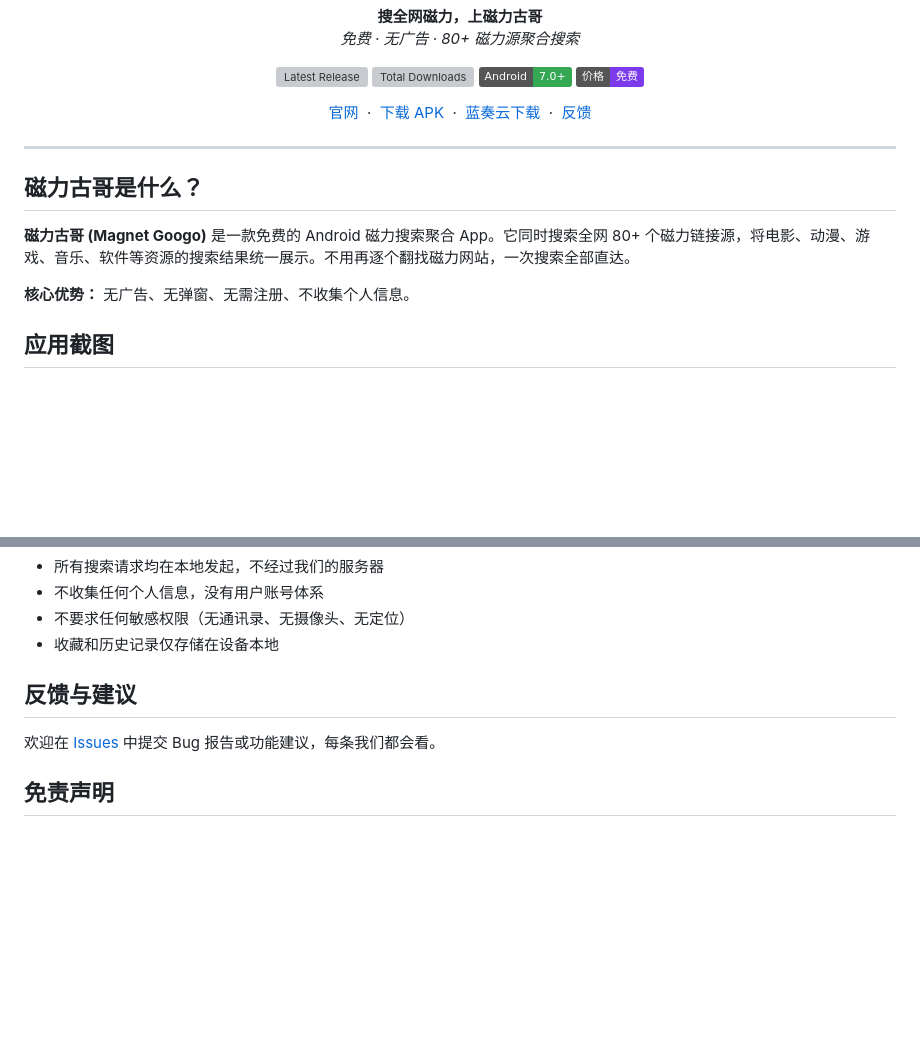
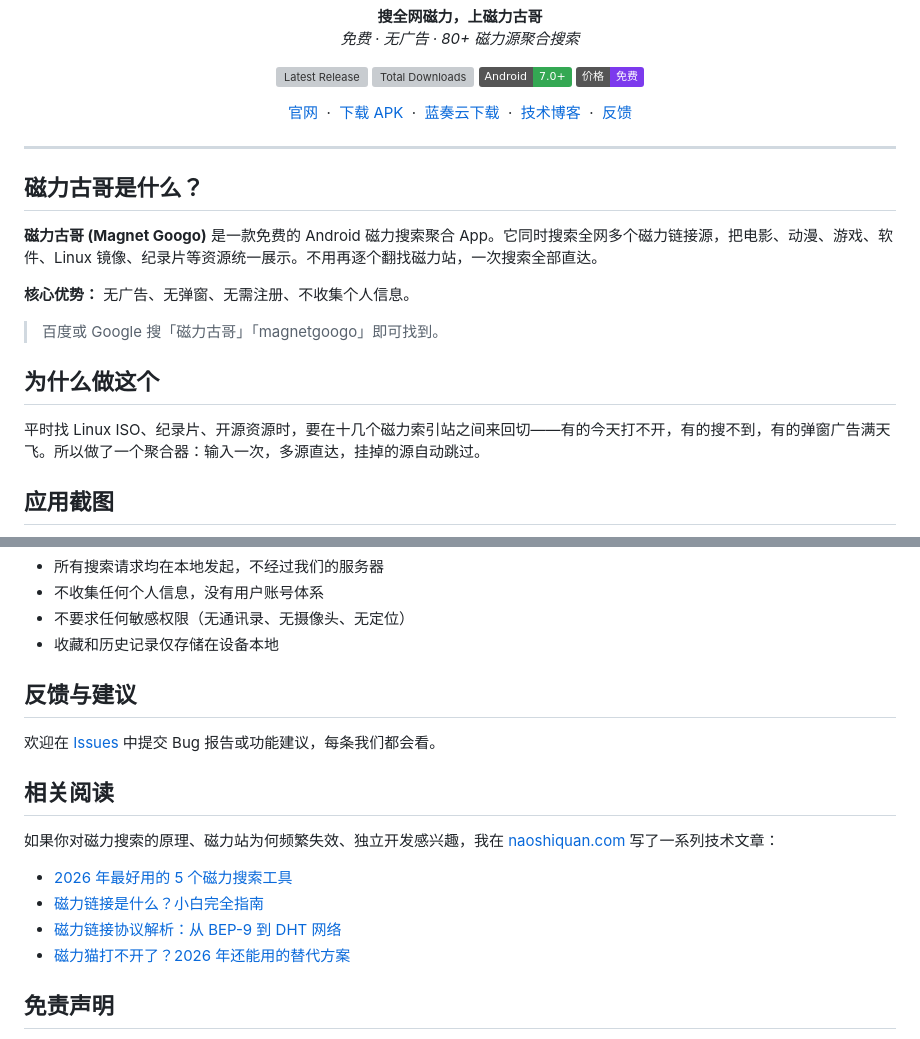
Before and after one commit to 734496335/magnetgoogo, a Markdown page: README_CN.md, 2 parts joined by grey strips. GitHub-like rendering; badges without logos; blank space fills up the shorter version; grey boxes are pictures that could not be loaded.

Commit message:
docs: link to naoshiquan.com tech blog from README

```diff
--- a/README_CN.md
+++ b/README_CN.md
@@ -28,6 +28,7 @@
   <a href="https://magnetgoogo.com">官网</a> &nbsp;&middot;&nbsp;
   <a href="https://github.com/734496335/magnetgoogo/releases/latest">下载 APK</a> &nbsp;&middot;&nbsp;
   <a href="https://wwbdy.lanzoue.com/iE7DD3p2mjzc">蓝奏云下载</a> &nbsp;&middot;&nbsp;
+  <a href="https://naoshiquan.com/blog/">技术博客</a> &nbsp;&middot;&nbsp;
   <a href="https://github.com/734496335/magnetgoogo/issues">反馈</a>
 </p>
 
@@ -35,9 +36,15 @@
 
 ## 磁力古哥是什么？
 
-**磁力古哥 (Magnet Googo)** 是一款免费的 Android 磁力搜索聚合 App。它同时搜索全网 80+ 个磁力链接源，将电影、动漫、游戏、音乐、软件等资源的搜索结果统一展示。不用再逐个翻找磁力网站，一次搜索全部直达。
+**磁力古哥 (Magnet Googo)** 是一款免费的 Android 磁力搜索聚合 App。它同时搜索全网多个磁力链接源，把电影、动漫、游戏、软件、Linux 镜像、纪录片等资源统一展示。不用再逐个翻找磁力站，一次搜索全部直达。
 
 **核心优势：** 无广告、无弹窗、无需注册、不收集个人信息。
+
+> 百度或 Google 搜「磁力古哥」「magnetgoogo」即可找到。
+
+## 为什么做这个
+
+平时找 Linux ISO、纪录片、开源资源时，要在十几个磁力索引站之间来回切——有的今天打不开，有的搜不到，有的弹窗广告满天飞。所以做了一个聚合器：输入一次，多源直达，挂掉的源自动跳过。
 
 ## 应用截图
 
@@ -87,6 +94,15 @@
 
 欢迎在 [Issues](https://github.com/734496335/magnetgoogo/issues) 中提交 Bug 报告或功能建议，每条我们都会看。
 
+## 相关阅读
+
+如果你对磁力搜索的原理、磁力站为何频繁失效、独立开发感兴趣，我在 [naoshiquan.com](https://naoshiquan.com/blog/) 写了一系列技术文章：
+
+- [2026 年最好用的 5 个磁力搜索工具](https://naoshiquan.com/blog/cili-search-tools-2026)
+- [磁力链接是什么？小白完全指南](https://naoshiquan.com/blog/what-is-magnet-link)
+- [磁力链接协议解析：从 BEP-9 到 DHT 网络](https://naoshiquan.com/blog/magnet-link-protocol-explained)
+- [磁力猫打不开了？2026 年还能用的替代方案](https://naoshiquan.com/blog/cilimao-not-working)
+
 ## 免责声明
 
 磁力古哥是一款搜索工具，不存储、不传播任何资源内容。搜索结果来自公开互联网，使用者应遵守当地法律法规。开发者不对搜索结果内容承担任何责任。
```
Also changed, not shown: README.md (+16 -1 lines).
